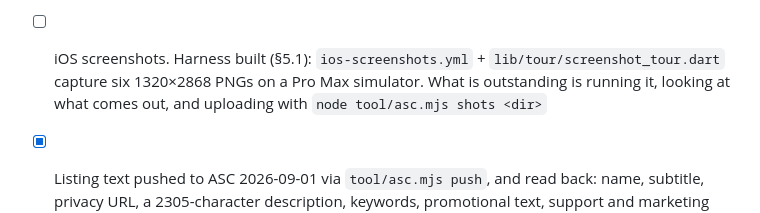
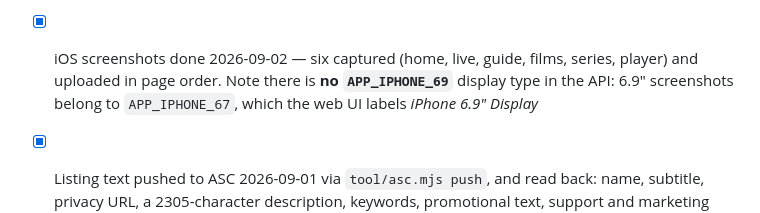
Before and after one commit to martijnlaffort/streamer-aurora, a Markdown page: docs/store-listing.md, the part around the change. Rendered like a GitHub page.

Commit message:
docs: screenshots are uploaded

```diff
--- a/docs/store-listing.md
+++ b/docs/store-listing.md
@@ -567,9 +567,9 @@ puts the seek bar in frame, which live playback hides.
       `com.dawnplayer.app`, `UIDeviceFamily [1]`, `ITSAppUsesNonExemptEncryption false`,
       `MinimumOSVersion 13.0`, version `1.0.0 (1)`; the app-level `PrivacyInfo.xcprivacy` is present
       in `Runner.app`, and all six bundled fonts plus both OFL texts ship in `flutter_assets`
-- [ ] iOS screenshots. Harness built (§5.1): `ios-screenshots.yml` + `lib/tour/screenshot_tour.dart`
-      capture six 1320×2868 PNGs on a Pro Max simulator. What is outstanding is running it, looking
-      at what comes out, and uploading with `node tool/asc.mjs shots <dir>`
+- [x] iOS screenshots done 2026-09-02 — six captured (home, live, guide, films, series, player) and
+      uploaded in page order. Note there is **no `APP_IPHONE_69`** display type in the API: 6.9"
+      screenshots belong to `APP_IPHONE_67`, which the web UI labels *iPhone 6.9" Display*
 - [x] Listing text pushed to ASC 2026-09-01 via `tool/asc.mjs push`, and read back: name, subtitle,
       privacy URL, a 2305-character description, keywords, promotional text, support and marketing
       URLs, and the age-rating questionnaire (`unrestrictedWebAccess: true`). Issuer ID
```
